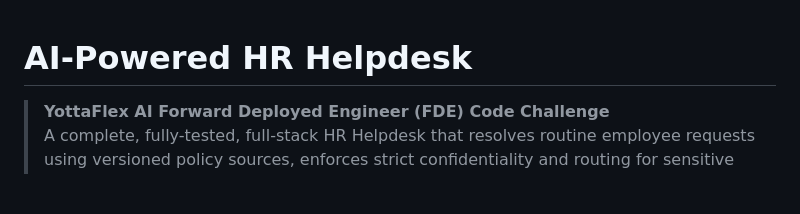
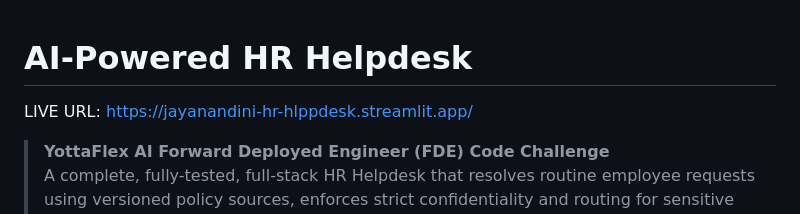
Before and after one commit to jayanandini0606/hr-helpdesk, a Markdown page: README.md, the part around the change. Rendered like a GitHub page; blank space fills up the shorter version.

Commit message:
Add live URL to README

```diff
--- a/README.md
+++ b/README.md
@@ -1,4 +1,5 @@
 # AI-Powered HR Helpdesk
+LIVE URL: https://jayanandini-hr-hlppdesk.streamlit.app/
 
 > **YottaFlex AI Forward Deployed Engineer (FDE) Code Challenge**
 > A complete, fully-tested, full-stack HR Helpdesk that resolves routine employee requests using versioned policy sources, enforces strict confidentiality and routing for sensitive cases, and tracks service-level agreements (SLAs).
```
